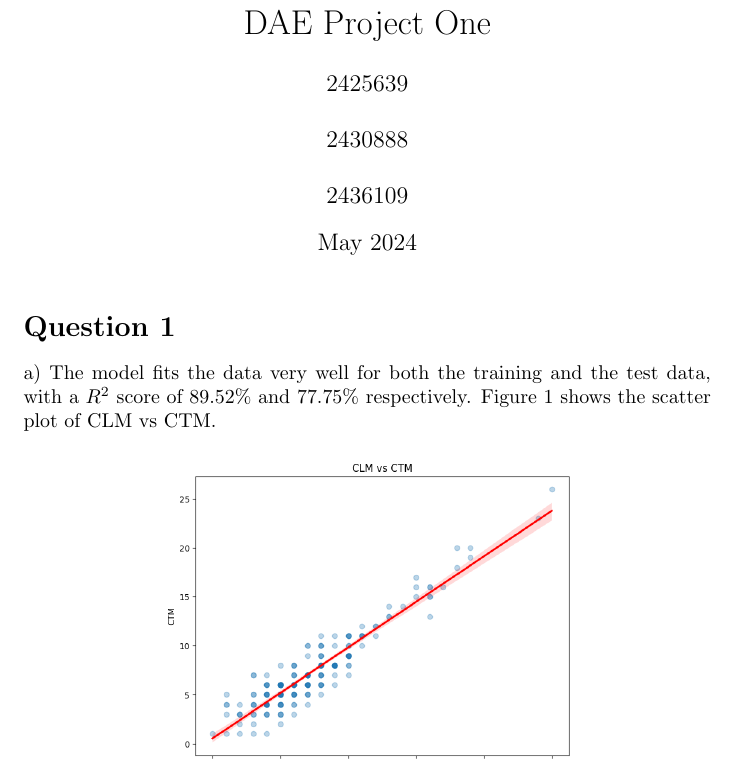
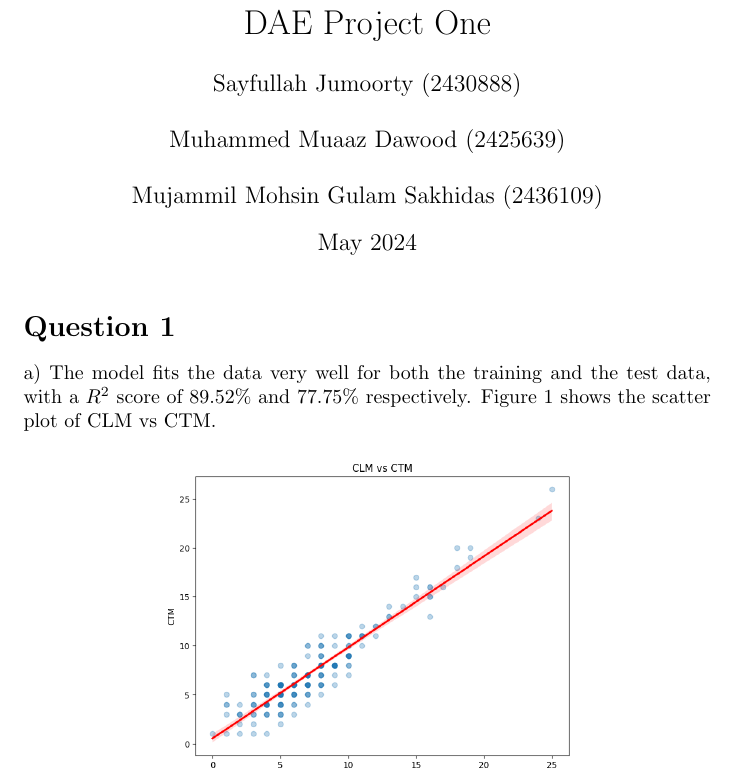
Before and after one commit to Daggy2002/DAE-Honours-Project, a LaTeX document (Report/DAE Project One/main.tex): part of page 1 of 13, cut so that both start at the same text. Compiled offline with pdfLaTeX.

Commit message:
Actual Final

```diff
--- a/Report/DAE Project One/main.tex
+++ b/Report/DAE Project One/main.tex
@@ -8,11 +8,11 @@
 
 \title{DAE Project One}
 \author{
-2425639
-\\\\
-2430888
-\\\\
-2436109
+Sayfullah Jumoorty (2430888)
+\\ \\
+Muhammed Muaaz Dawood (2425639)
+\\ \\
+Mujammil Mohsin Gulam Sakhidas (2436109)
 }
 \date{May 2024}
 
```
Also changed, not shown: Report/DAE Project One/main.pdf, 2 other files.
